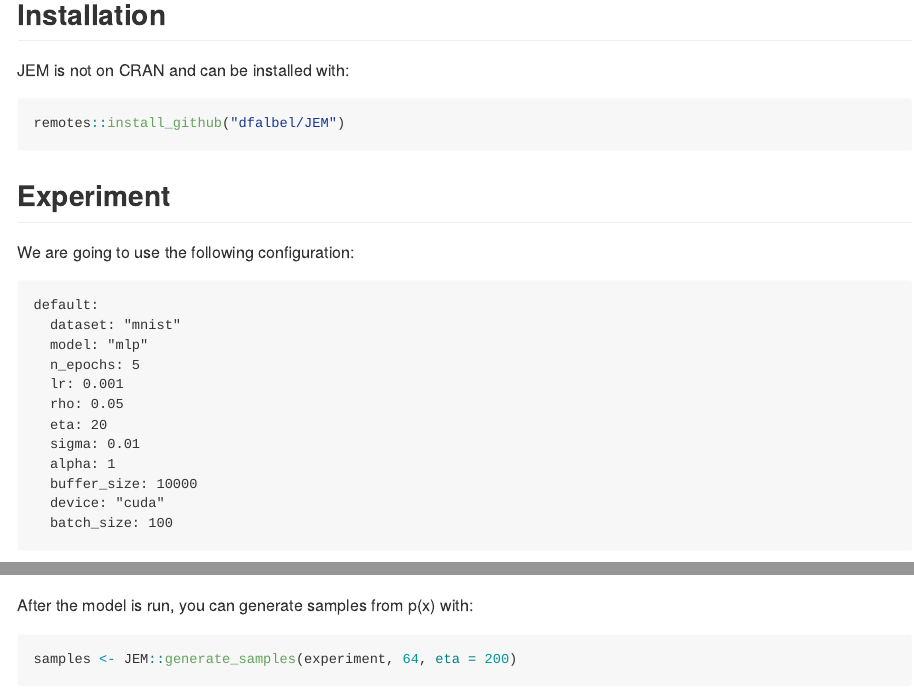
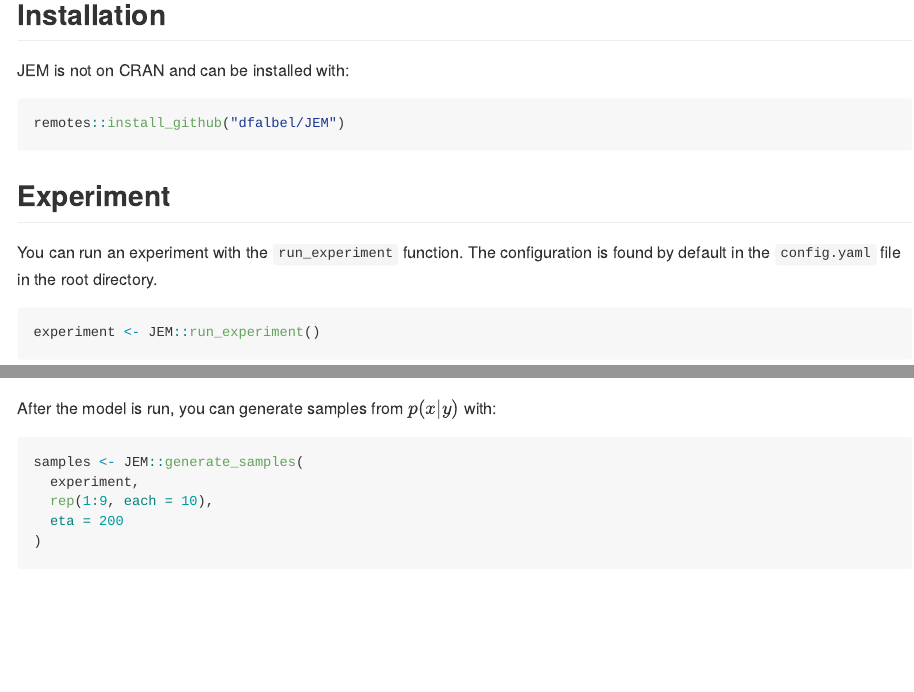
Before and after one commit to dfalbel/JEM, an R Markdown document (README.Rmd): the page in a window 1100 px wide, from 190 px down, and a second part further down, joined at a grey line. Rendered offline with R 4.5, knitr and Pandoc, with nearby package versions; some code elsewhere in the file could not run offline.

Commit message:
updates for the conditional sampling

````diff
--- a/README.Rmd
+++ b/README.Rmd
@@ -30,28 +30,17 @@ remotes::install_github("dfalbel/JEM")
 
 ## Experiment
 
-We are going to use the following configuration:
-
-```
-default:
-  dataset: "mnist"
-  model: "mlp"
-  n_epochs: 5
-  lr: 0.001
-  rho: 0.05
-  eta: 20
-  sigma: 0.01
-  alpha: 1
-  buffer_size: 10000
-  device: "cuda"
-  batch_size: 100
-```
+You can run an experiment with the `run_experiment` function. The configuration is found
+by default in the `config.yaml` file in the root directory.
 
 ```{r example}
 experiment <- JEM::run_experiment()
 ```
 
-After the model is run, you can generate samples from p(x) with:
+After the model is run, you can generate samples from $p(x|y)$ with:
 
 ```{r}
-samples <- JEM::generate_samples(experiment, 64, eta = 200)
+samples <- JEM::generate_samples(
+  experiment,
+  rep(1:9, each = 10),
+  eta = 200
````
Also changed, not shown: R/replay-buffer.R (+4 -1 lines), README.md, README.Rmd (3 more changed lines), 1 other file.
